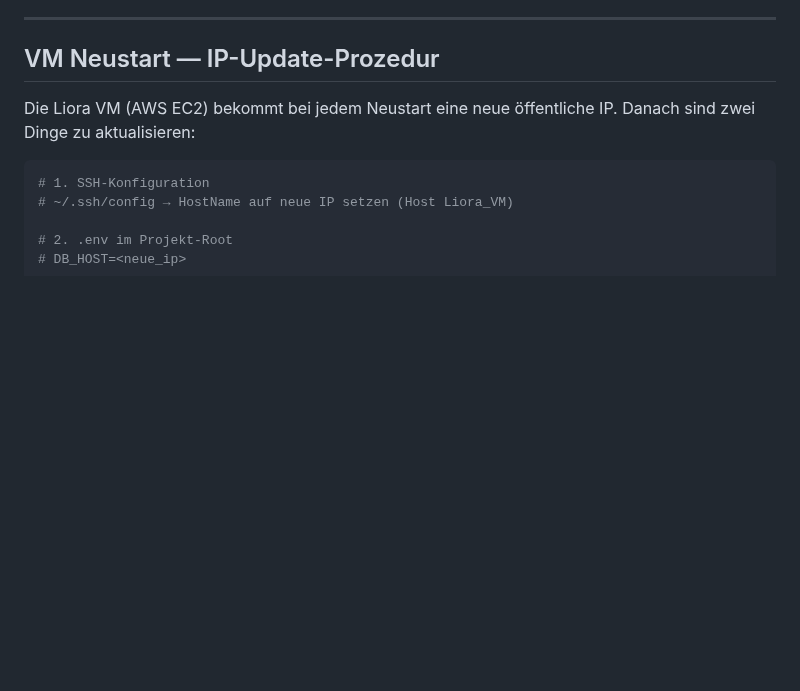
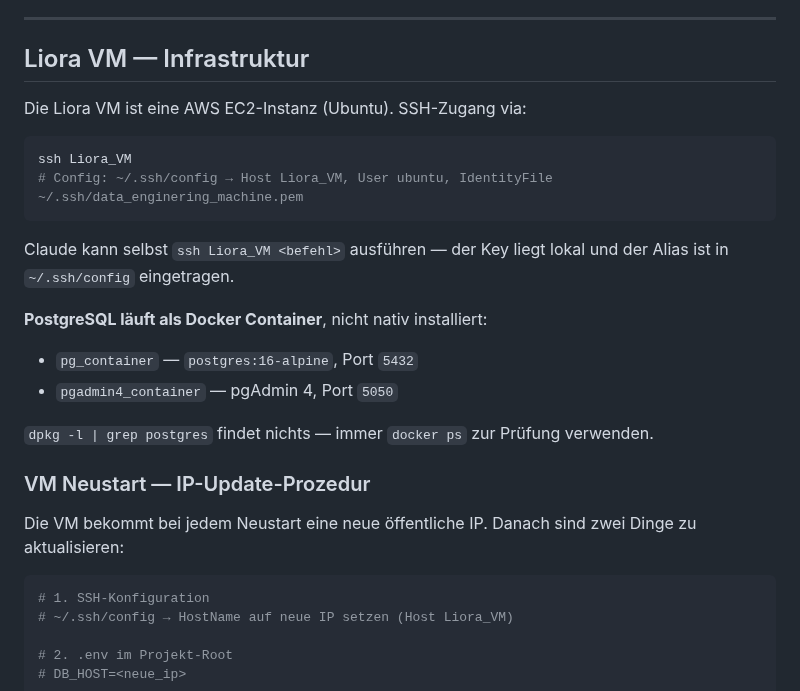
Before and after one commit to MatthiasSails/airline-data-platform, a Markdown page: CLAUDE.md, the part around the change. Rendered like a GitHub page; blank space fills up the shorter version.

Commit message:
Document Liora VM infrastructure: Docker-based PostgreSQL and Claude SSH access
PostgreSQL runs as Docker container (postgres:16-alpine), not natively installed.
Added Claude's SSH access method and reminder to use docker ps for status checks.

````diff
--- a/CLAUDE.md
+++ b/CLAUDE.md
@@ -139,9 +139,26 @@ PostgreSQL = curated warehouse (schema-on-write). MongoDB as landing zone deferr
 
 ---
 
-## VM Neustart — IP-Update-Prozedur
+## Liora VM — Infrastruktur
 
-Die Liora VM (AWS EC2) bekommt bei jedem Neustart eine neue öffentliche IP. Danach sind zwei Dinge zu aktualisieren:
+Die Liora VM ist eine AWS EC2-Instanz (Ubuntu). SSH-Zugang via:
+
+```bash
+ssh Liora_VM
+# Config: ~/.ssh/config → Host Liora_VM, User ubuntu, IdentityFile ~/.ssh/data_enginering_machine.pem
+```
+
+Claude kann selbst `ssh Liora_VM <befehl>` ausführen — der Key liegt lokal und der Alias ist in `~/.ssh/config` eingetragen.
+
+**PostgreSQL läuft als Docker Container**, nicht nativ installiert:
+- `pg_container` — `postgres:16-alpine`, Port `5432`
+- `pgadmin4_container` — pgAdmin 4, Port `5050`
+
+`dpkg -l | grep postgres` findet nichts — immer `docker ps` zur Prüfung verwenden.
+
+### VM Neustart — IP-Update-Prozedur
+
+Die VM bekommt bei jedem Neustart eine neue öffentliche IP. Danach sind zwei Dinge zu aktualisieren:
 
 ```bash
 # 1. SSH-Konfiguration
````
